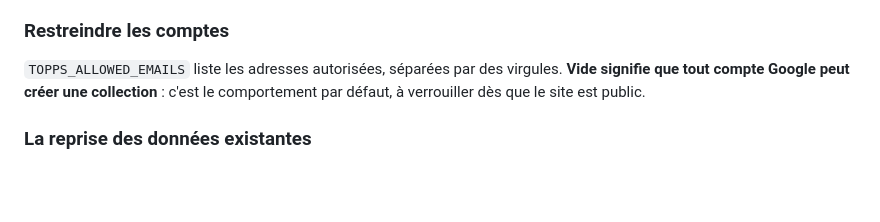
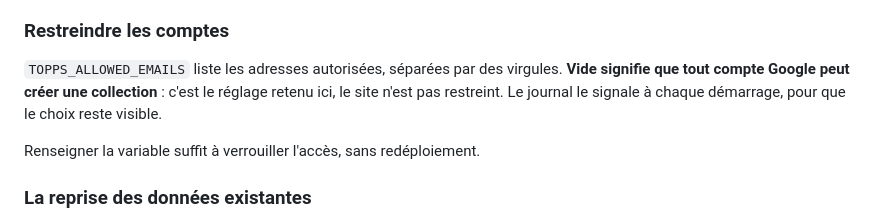
Before and after one commit to blaurans/topps, a Markdown page: README.md, the part around the change. GitHub-like rendering; blank space fills up the shorter version.

```diff
--- a/README.md
+++ b/README.md
@@ -90,8 +90,10 @@ et se purge au bout de 15 minutes.
 
 `TOPPS_ALLOWED_EMAILS` liste les adresses autorisées, séparées par des
 virgules. **Vide signifie que tout compte Google peut créer une
-collection** : c'est le comportement par défaut, à verrouiller dès que le
-site est public.
+collection** : c'est le réglage retenu ici, le site n'est pas restreint. Le
+journal le signale à chaque démarrage, pour que le choix reste visible.
+
+Renseigner la variable suffit à verrouiller l'accès, sans redéploiement.
 
 ### La reprise des données existantes
 
```
Also changed, not shown: handoff.md (+26 -17 lines).
